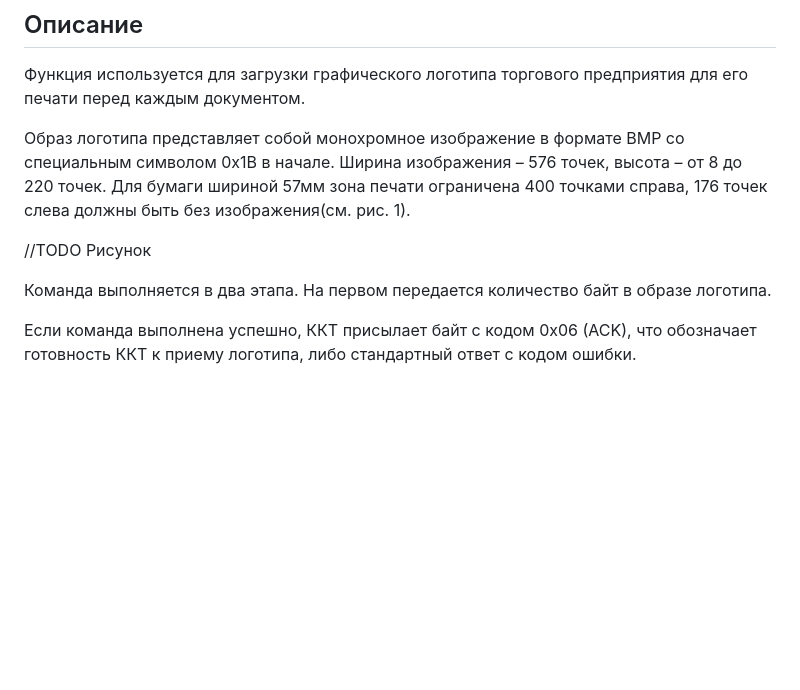
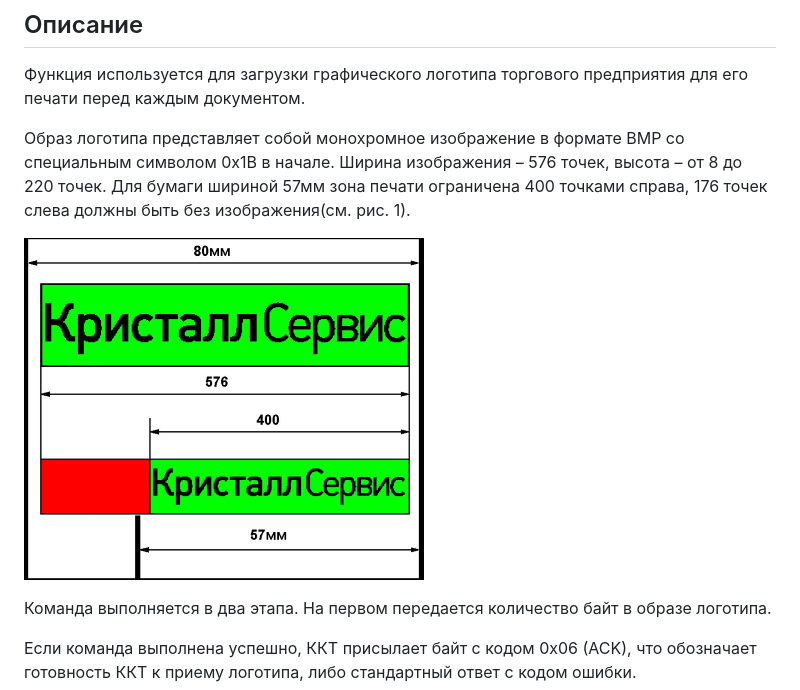
Before and after one commit to bf-eds/oneflow_test, a Markdown page: documentation.md, the part around the change. Rendered like a GitHub page; pictures changed too: img1.png (added); blank space fills up the shorter version.

```diff
--- a/documentation.md
+++ b/documentation.md
@@ -340,7 +340,7 @@
 
 Образ логотипа представляет собой монохромное изображение в формате BMP со специальным символом 0x1B в начале. Ширина изображения – 576 точек, высота – от 8 до 220 точек. Для бумаги шириной 57мм зона печати ограничена 400 точками справа, 176 точек слева должны быть без изображения(см. рис. 1).
 
-//TODO Рисунок
+![Рисунок 1](img1.png)
 
 Команда выполняется в два этапа. На первом передается количество байт в образе логотипа.
 
```
Also changed, not shown: output/img1.png (added), 2 other files.
